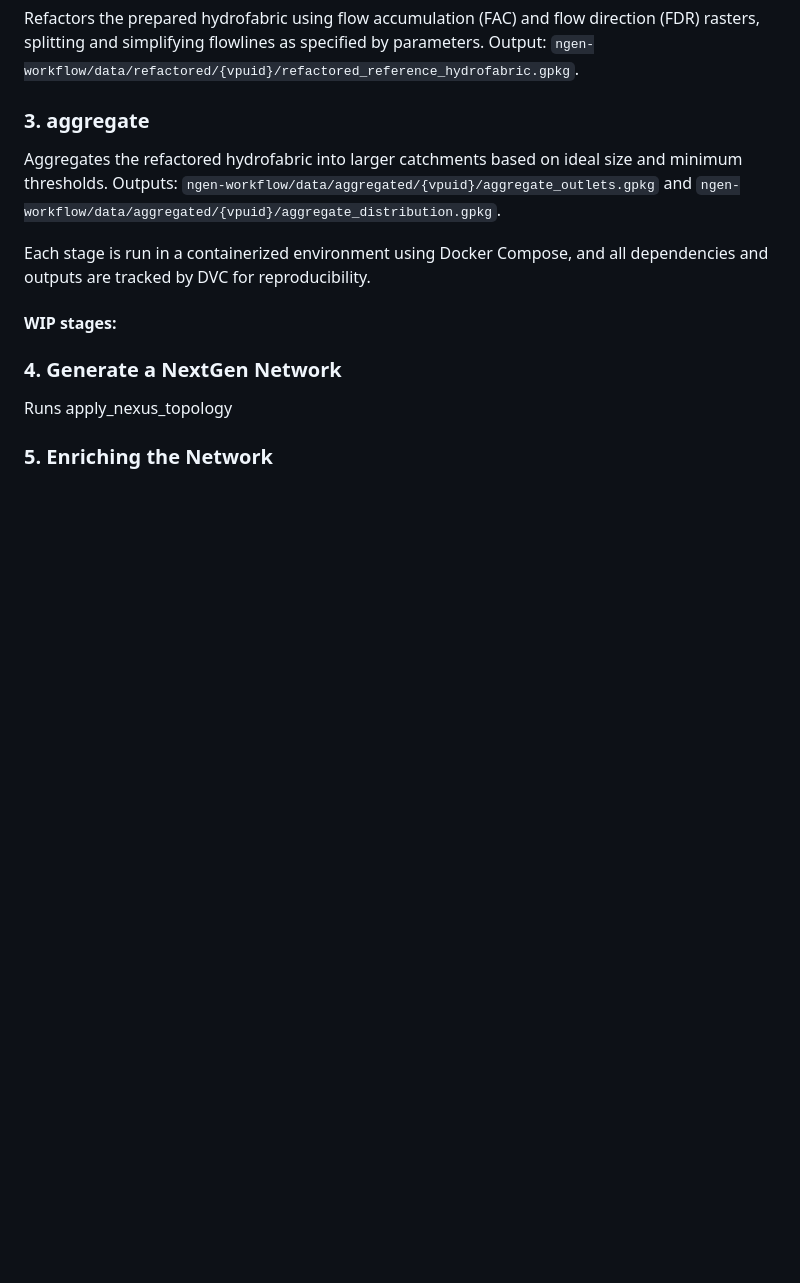
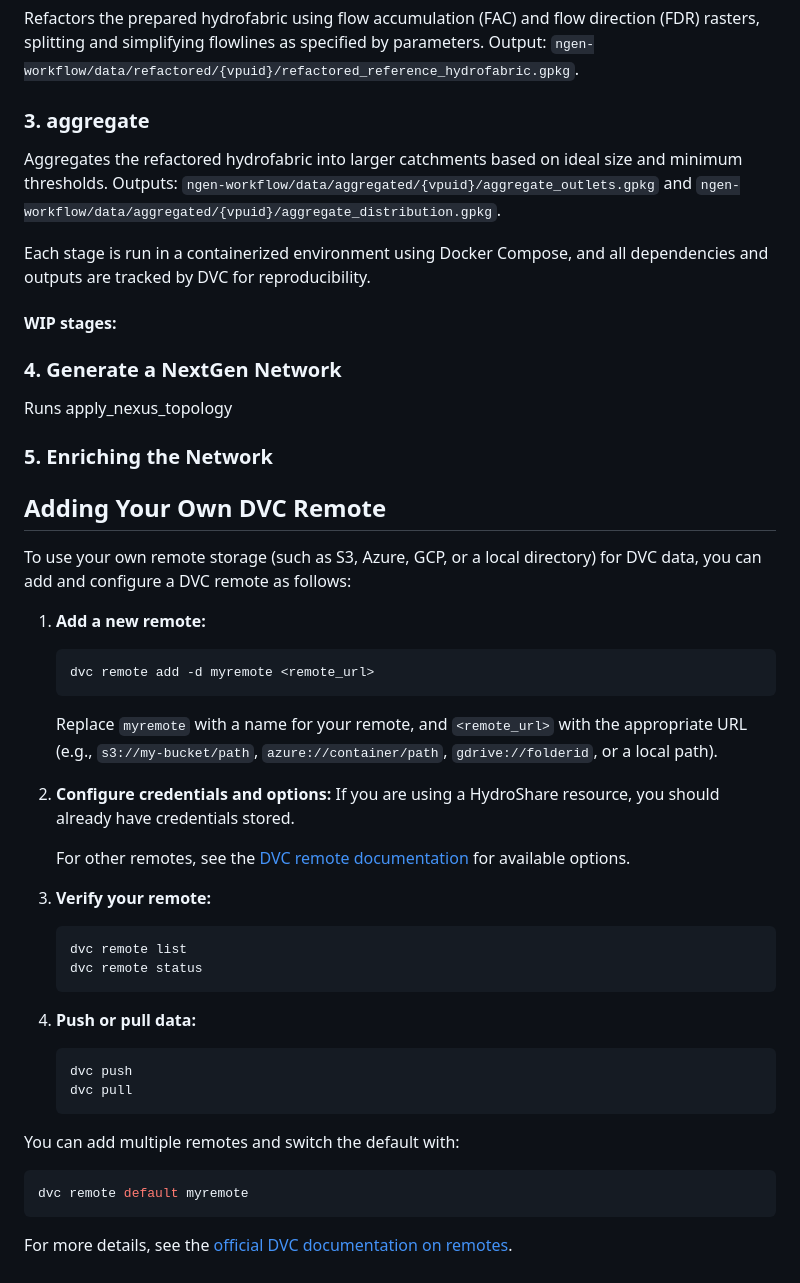
Before and after one commit to CUAHSI/ciroh-hydrofabrics, a Markdown page: README.md, the part around one of its changes. Rendered like a GitHub page; blank space fills up the shorter version.

Commit message:
add documentation around dvc remotes

````diff
--- a/README.md
+++ b/README.md
@@ -122,3 +124,37 @@ Each stage is run in a containerized environment using Docker Compose, and all d
 Runs apply_nexus_topology
 
 ### 5. Enriching the Network
+
+## Adding Your Own DVC Remote
+
+To use your own remote storage (such as S3, Azure, GCP, or a local directory) for DVC data, you can add and configure a DVC remote as follows:
+
+1. **Add a new remote:**
+    ```sh
+    dvc remote add -d myremote <remote_url>
+    ```
+    Replace `myremote` with a name for your remote, and `<remote_url>` with the appropriate URL (e.g., `s3://my-bucket/path`, `azure://container/path`, `gdrive://folderid`, or a local path).
+
+2. **Configure credentials and options:**
+    If you are using a HydroShare resource, you should already have credentials stored.
+
+    For other remotes, see the [DVC remote documentation](https://dvc.org/doc/command-reference/remote/modify) for available options.
+
+3. **Verify your remote:**
+    ```sh
+    dvc remote list
+    dvc remote status
+    ```
+
+4. **Push or pull data:**
+    ```sh
+    dvc push
+    dvc pull
+    ```
+
+You can add multiple remotes and switch the default with:
+```sh
+dvc remote default myremote
+```
+
+For more details, see the [official DVC documentation on remotes](https://dvc.org/doc/command-reference/remote).
````
Also changed, not shown: other parts of README.md (+12 -10 lines).
